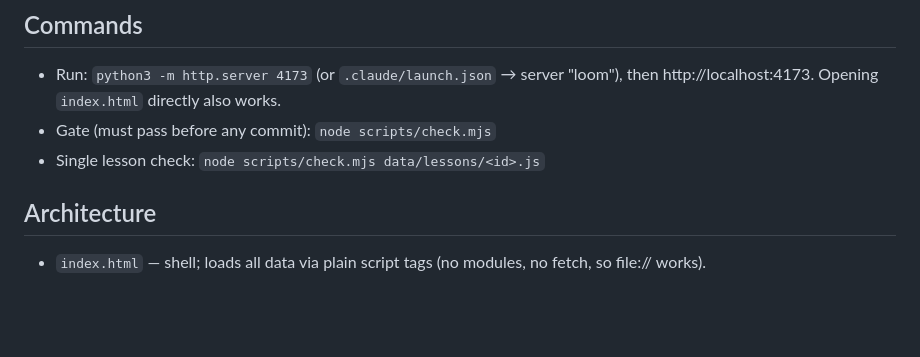
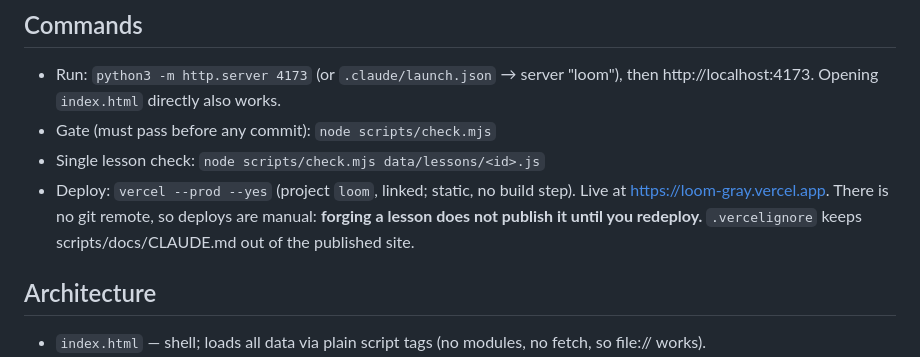
Before and after one commit to Jason-Latz/loom, a Markdown page: CLAUDE.md, the part around the change. Rendered like a GitHub page; blank space fills up the shorter version.

Commit message:
docs: record the Vercel deploy and the manual-redeploy caveat
Co-Authored-By: Claude Fable 5 <noreply@anthropic.com>

```diff
--- a/CLAUDE.md
+++ b/CLAUDE.md
@@ -12,6 +12,10 @@ callbacks to earlier nodes). Static site, zero dependencies, works from
   then http://localhost:4173. Opening `index.html` directly also works.
 - Gate (must pass before any commit): `node scripts/check.mjs`
 - Single lesson check: `node scripts/check.mjs data/lessons/<id>.js`
+- Deploy: `vercel --prod --yes` (project `loom`, linked; static, no build step).
+  Live at https://loom-gray.vercel.app. There is no git remote, so deploys are
+  manual: **forging a lesson does not publish it until you redeploy.**
+  `.vercelignore` keeps scripts/docs/CLAUDE.md out of the published site.
 
 ## Architecture
 
```
